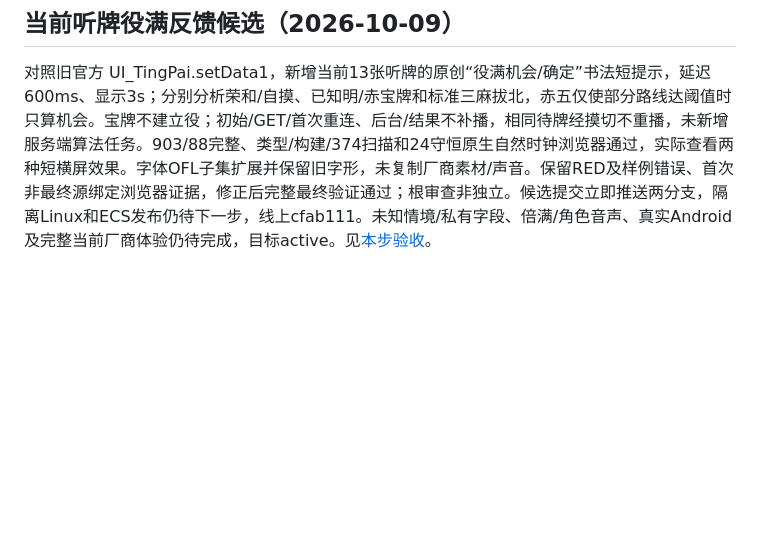
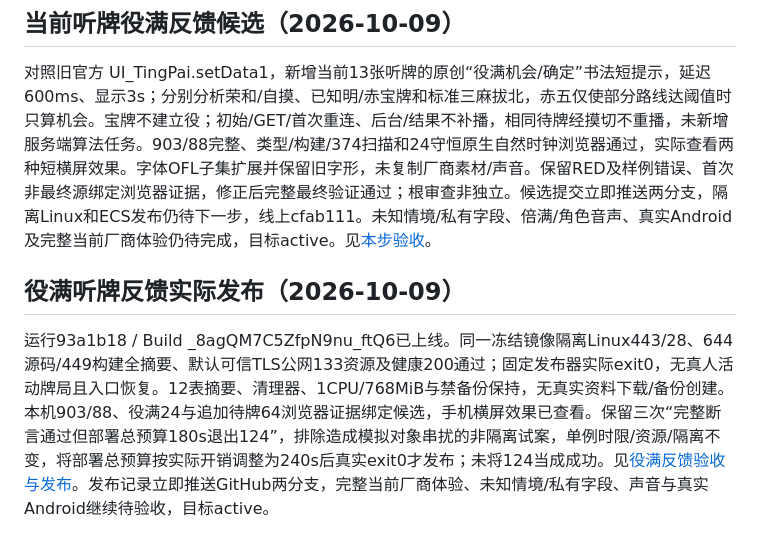
Before and after one commit to maxma615/yougui-couple-home, a Markdown page: docs/mahjong-fidelity-progress.md, the part around the change. Rendered like a GitHub page; blank space fills up the shorter version.

Commit message:
Record verified ECS yakuman opportunity publication

```diff
--- a/docs/mahjong-fidelity-progress.md
+++ b/docs/mahjong-fidelity-progress.md
@@ -422,3 +422,7 @@ WebKit affine fallback、厂商相机/布局/完整鸣牌和和牌时序、牌
 ## 当前听牌役满反馈候选（2026-10-09）
 
 对照旧官方 UI_TingPai.setData1，新增当前13张听牌的原创“役满机会/确定”书法短提示，延迟600ms、显示3s；分别分析荣和/自摸、已知明/赤宝牌和标准三麻拔北，赤五仅使部分路线达阈值时只算机会。宝牌不建立役；初始/GET/首次重连、后台/结果不补播，相同待牌经摸切不重播，未新增服务端算法任务。903/88完整、类型/构建/374扫描和24守恒原生自然时钟浏览器通过，实际查看两种短横屏效果。字体OFL子集扩展并保留旧字形，未复制厂商素材/声音。保留RED及样例错误、首次非最终源绑定浏览器证据，修正后完整最终验证通过；根审查非独立。候选提交立即推送两分支，隔离Linux和ECS发布仍待下一步，线上cfab111。未知情境/私有字段、倍满/角色音声、真实Android及完整当前厂商体验仍待完成，目标active。见[本步验收](mahjong-yakuman-opportunity-acceptance.md)。
+
+## 役满听牌反馈实际发布（2026-10-09）
+
+运行93a1b18 / Build _8agQM7C5ZfpN9nu_ftQ6已上线。同一冻结镜像隔离Linux443/28、644源码/449构建全摘要、默认可信TLS公网133资源及健康200通过；固定发布器实际exit0，无真人活动牌局且入口恢复。12表摘要、清理器、1CPU/768MiB与禁备份保持，无真实资料下载/备份创建。本机903/88、役满24与追加待牌64浏览器证据绑定候选，手机横屏效果已查看。保留三次“完整断言通过但部署总预算180s退出124”，排除造成模拟对象串扰的非隔离试案，单例时限/资源/隔离不变，将部署总预算按实际开销调整为240s后真实exit0才发布；未将124当成成功。见[役满反馈验收与发布](mahjong-yakuman-opportunity-acceptance.md)。发布记录立即推送GitHub两分支，完整当前厂商体验、未知情境/私有字段、声音与真实Android继续待验收，目标active。
```
Also changed, not shown: docs/mahjong-yakuman-opportunity-acceptance.md (+18 -2 lines).
